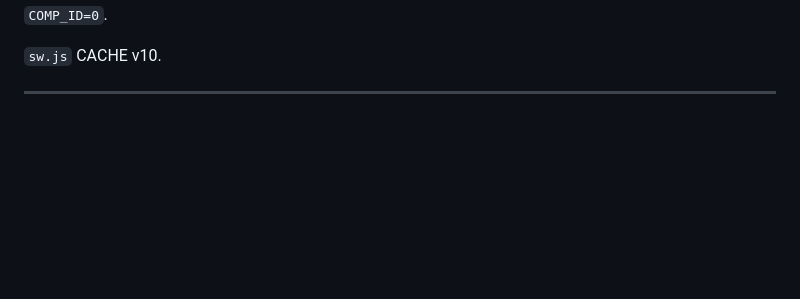
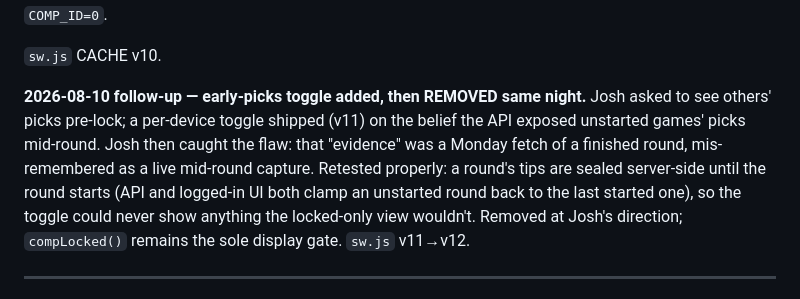
Before and after one commit to s1l3ncy/nrl-tipping, a Markdown page: docs/CHANGELOG.md, the part around the change. Drawn GitHub-style; blank space fills up the shorter version.

```diff
--- a/docs/CHANGELOG.md
+++ b/docs/CHANGELOG.md
@@ -32,6 +32,16 @@ the public repo make the comp's first names/picks fetchable by anyone;
 accepted by Josh, reversible via `COMP_ID=0`.
 
 `sw.js` CACHE v10.
+
+**2026-08-10 follow-up — early-picks toggle added, then REMOVED same night.**
+Josh asked to see others' picks pre-lock; a per-device toggle shipped (v11)
+on the belief the API exposed unstarted games' picks mid-round. Josh then
+caught the flaw: that "evidence" was a Monday fetch of a finished round,
+mis-remembered as a live mid-round capture. Retested properly: a round's
+tips are sealed server-side until the round starts (API and logged-in UI
+both clamp an unstarted round back to the last started one), so the toggle
+could never show anything the locked-only view wouldn't. Removed at Josh's
+direction; `compLocked()` remains the sole display gate. `sw.js` v11→v12.
 
 ---
 
```
Also changed, not shown: docs/FRONTEND.md (+4 -0 lines), docs/GOTCHAS.md (+11 -6 lines).
